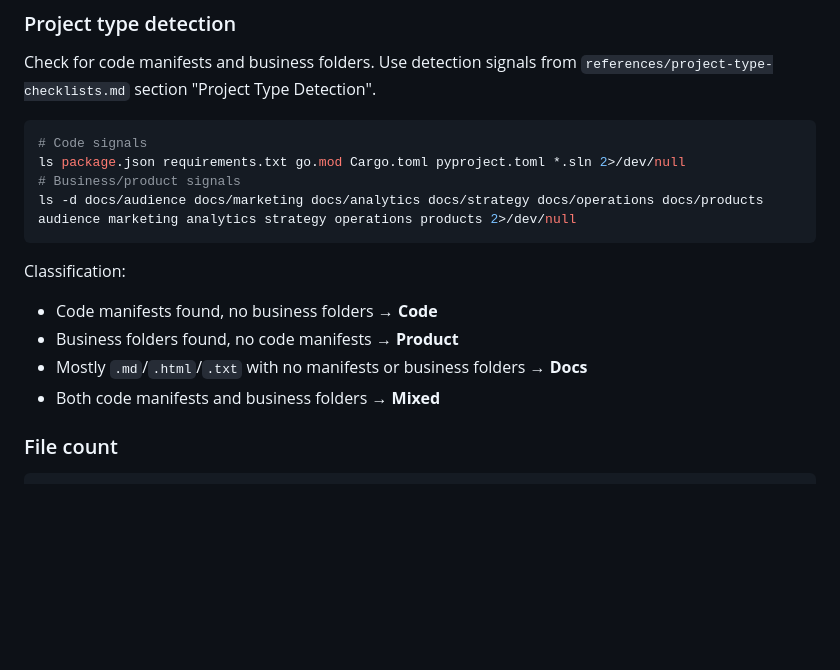
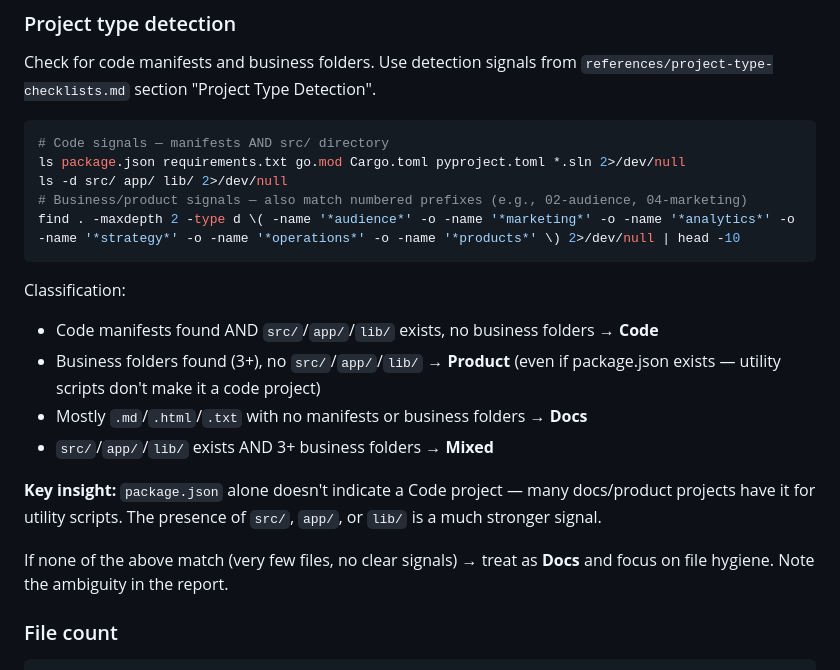
Before and after one commit to GuruDevvv/my-claude-skills, a Markdown page: project-audit/SKILL.md, the part around the change. Rendered like a GitHub page; blank space fills up the shorter version.

````diff
--- a/project-audit/SKILL.md
+++ b/project-audit/SKILL.md
@@ -81,17 +81,22 @@ Read each found CLAUDE.md (first 100 lines) and store content for later analysis
 Check for code manifests and business folders. Use detection signals from `references/project-type-checklists.md` section "Project Type Detection".
 
 ```bash
-# Code signals
+# Code signals — manifests AND src/ directory
 ls package.json requirements.txt go.mod Cargo.toml pyproject.toml *.sln 2>/dev/null
-# Business/product signals
-ls -d docs/audience docs/marketing docs/analytics docs/strategy docs/operations docs/products audience marketing analytics strategy operations products 2>/dev/null
+ls -d src/ app/ lib/ 2>/dev/null
+# Business/product signals — also match numbered prefixes (e.g., 02-audience, 04-marketing)
+find . -maxdepth 2 -type d \( -name '*audience*' -o -name '*marketing*' -o -name '*analytics*' -o -name '*strategy*' -o -name '*operations*' -o -name '*products*' \) 2>/dev/null | head -10
 ```
 
 Classification:
-- Code manifests found, no business folders → **Code**
-- Business folders found, no code manifests → **Product**
+- Code manifests found AND `src/`/`app/`/`lib/` exists, no business folders → **Code**
+- Business folders found (3+), no `src/`/`app/`/`lib/` → **Product** (even if package.json exists — utility scripts don't make it a code project)
 - Mostly `.md`/`.html`/`.txt` with no manifests or business folders → **Docs**
-- Both code manifests and business folders → **Mixed**
+- `src/`/`app/`/`lib/` exists AND 3+ business folders → **Mixed**
+
+**Key insight:** `package.json` alone doesn't indicate a Code project — many docs/product projects have it for utility scripts. The presence of `src/`, `app/`, or `lib/` is a much stronger signal.
+
+If none of the above match (very few files, no clear signals) → treat as **Docs** and focus on file hygiene. Note the ambiguity in the report.
 
 ### File count
 ```bash
````
Also changed, not shown: project-audit/references/project-type-checklists.md (+14 -7 lines).
